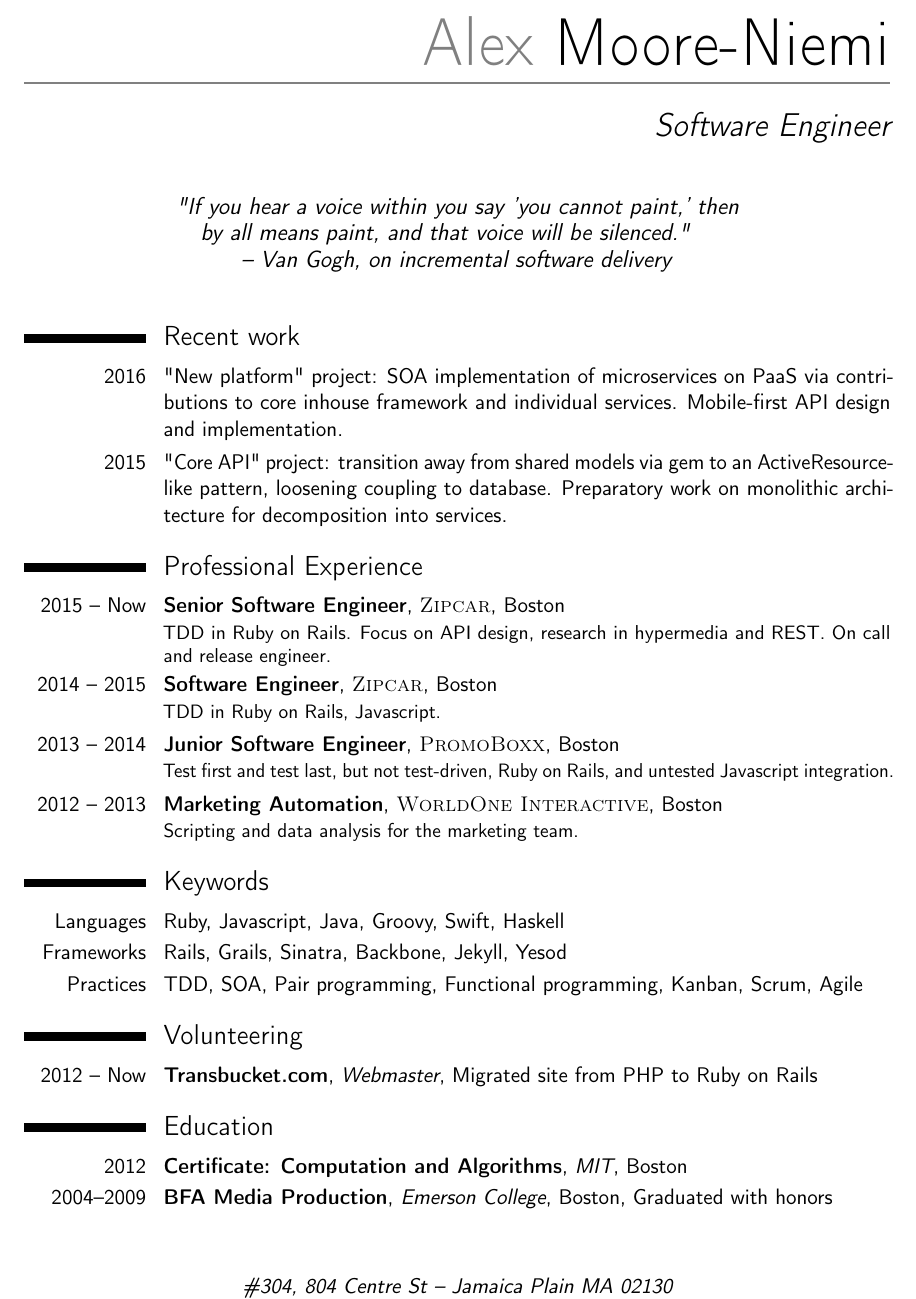
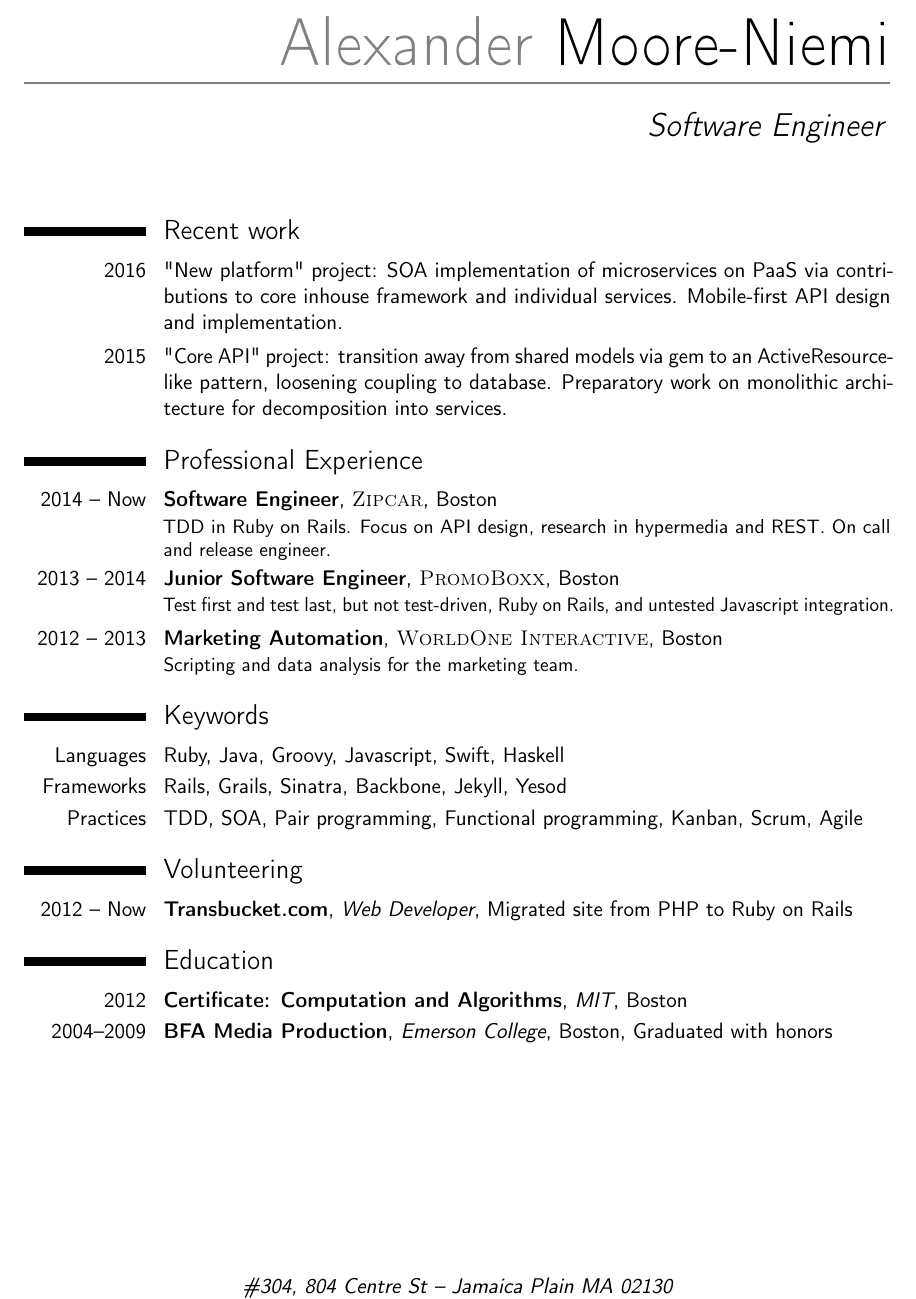
Before and after one commit to mooreniemi/resume, a LaTeX CV (resume.tex): part of the page, cut at the place of the change. Compiled offline with pdfLaTeX.

Commit message:
scaling down a little

```diff
--- a/resume.tex
+++ b/resume.tex
@@ -38,7 +38,7 @@
 %	NAME AND CONTACT INFORMATION SECTION
 %----------------------------------------------------------------------------------------
 
-\firstname{Alex} % Your first name
+\firstname{Alexander} % Your first name
 \familyname{Moore-Niemi} % Your last name
 
 % All information in this block is optional, comment out any lines you don't need
@@ -48,7 +48,7 @@
 \email{moore.niemi@gmail.com}
 \extrainfo{http://mooreniemi.github.io/}
 %\photo[70pt][0.4pt]{pictures/picture} % The first bracket is the picture height, the second is the thickness of the frame around the picture (0pt for no frame)
-\quote{"If you hear a voice within you say 'you cannot paint,' then by all means paint, and that voice will be silenced."  \newline -- Van Gogh, on incremental software delivery}
+%\quote{"If you hear a voice within you say 'you cannot paint,' then by all means paint, and that voice will be silenced."  \newline -- Van Gogh, on incremental software delivery}
 
 %----------------------------------------------------------------------------------------
 
@@ -70,8 +70,7 @@
 %----------------------------------------------------------------------------------------
 \section{Professional Experience}
 
-\cventry{2015 -- Now}{Senior Software Engineer}{\textsc{Zipcar}}{Boston}{}{TDD in Ruby on Rails. Focus on API design, research in hypermedia and REST. On call and release engineer.}
-\cventry{2014 -- 2015}{Software Engineer}{\textsc{Zipcar}}{Boston}{}{TDD in Ruby on Rails, Javascript.}
+\cventry{2014 -- Now}{Software Engineer}{\textsc{Zipcar}}{Boston}{}{TDD in Ruby on Rails. Focus on API design, research in hypermedia and REST. On call and release engineer.}
 \cventry{2013 -- 2014}{Junior Software Engineer}{\textsc{PromoBoxx}}{Boston}{}{Test first and test last, but not test-driven, Ruby on Rails, and untested Javascript integration.}
 \cventry{2012 -- 2013}{Marketing Automation}{\textsc{WorldOne Interactive}}{Boston}{}{Scripting and data analysis for the marketing team.}
 
@@ -81,7 +80,7 @@
 
 \section{Keywords}
 
-\cvitem{Languages}{Ruby, Javascript, Java, Groovy, Swift, Haskell}
+\cvitem{Languages}{Ruby, Java, Groovy, Javascript, Swift, Haskell}
 \cvitem{Frameworks}{Rails, Grails, Sinatra, Backbone, Jekyll, Yesod}
 \cvitem{Practices}{TDD, SOA, Pair programming, Functional programming, Kanban, Scrum, Agile}
 
@@ -91,7 +90,7 @@
 
 \section{Volunteering}
 
-\cventry{2012 -- Now}{Transbucket.com}{Webmaster}{Migrated site from PHP to Ruby on Rails}{}{}
+\cventry{2012 -- Now}{Transbucket.com}{Web Developer}{Migrated site from PHP to Ruby on Rails}{}{}
 
 %----------------------------------------------------------------------------------------
 %	EDUCATION SECTION
```
Also changed, not shown: resume.pdf, resume.tex (2 more changed lines), 2 other files.
